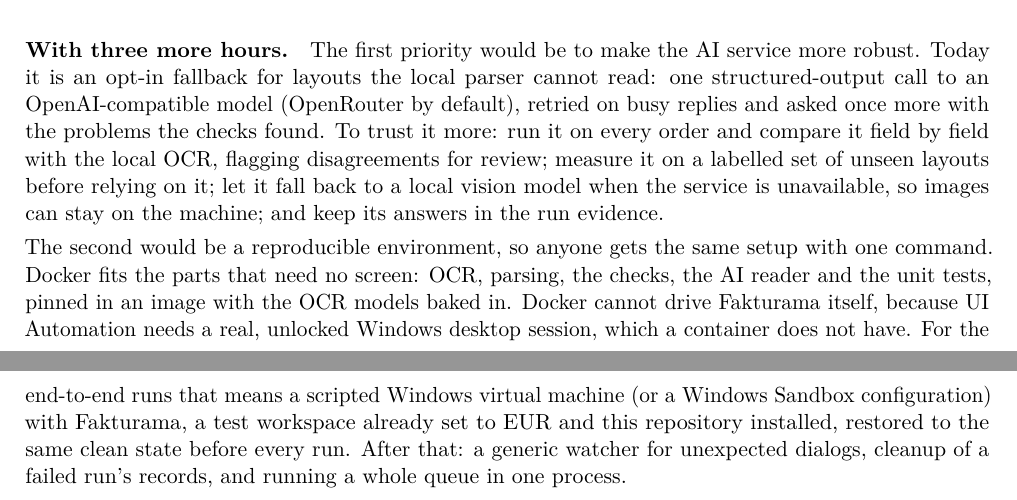
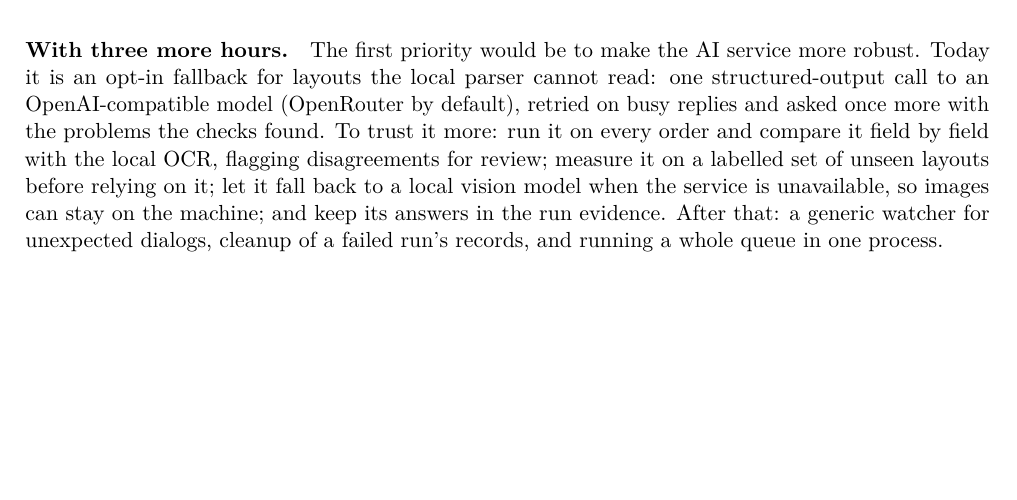
Before and after one commit to MarwanAbdellah/TJM-Fakturama-Automation, a LaTeX paper (docs/paper/architecture.tex): two parts of pages 3 and 4 of 4 before the commit and part of page 3 of 3 after it, the two joined at a grey line, cut so that both start at the same text, the shorter picture padded with empty space. Compiled offline with pdfLaTeX.

Commit message:
Revert "Three-more-hours answer: a reproducible environment"
This reverts commit f3176ec: the paper and README go back to 30c6d0f.

```diff
--- a/docs/paper/architecture.tex
+++ b/docs/paper/architecture.tex
@@ -172,14 +172,7 @@ opt-in fallback for layouts the local parser cannot read: one structured-output
 (OpenRouter by default), retried on busy replies and asked once more with the problems the checks found. To trust it
 more: run it on every order and compare it field by field with the local OCR, flagging disagreements for review;
 measure it on a labelled set of unseen layouts before relying on it; let it fall back to a local vision model when the
-service is unavailable, so images can stay on the machine; and keep its answers in the run evidence.
-
-The second would be a reproducible environment, so anyone gets the same setup with one command. Docker fits the parts
-that need no screen: OCR, parsing, the checks, the AI reader and the unit tests, pinned in an image with the OCR models
-baked in. Docker cannot drive Fakturama itself, because UI Automation needs a real, unlocked Windows desktop session,
-which a container does not have. For the end-to-end runs that means a scripted Windows virtual machine (or a Windows
-Sandbox configuration) with Fakturama, a test workspace already set to EUR and this repository installed, restored to
-the same clean state before every run. After that: a generic watcher for unexpected dialogs, cleanup of a failed run's
-records, and running a whole queue in one process.
+service is unavailable, so images can stay on the machine; and keep its answers in the run evidence. After that: a
+generic watcher for unexpected dialogs, cleanup of a failed run's records, and running a whole queue in one process.
 
 \end{document}
```
Also changed, not shown: README.md, docs/paper/architecture.pdf.
